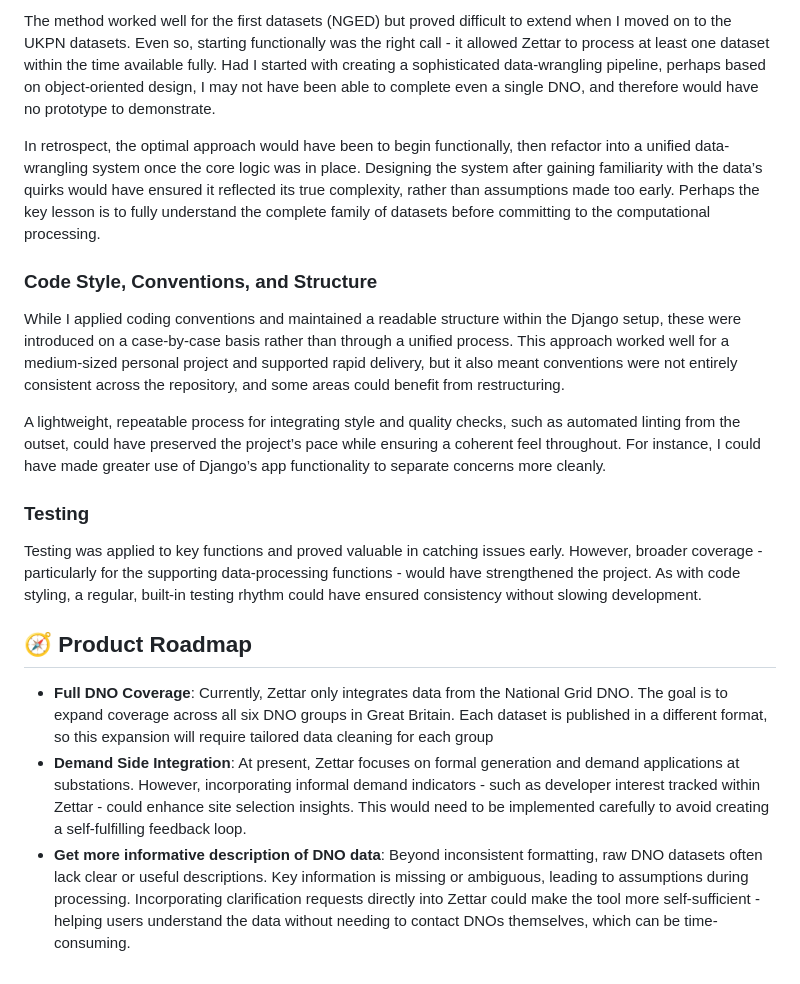
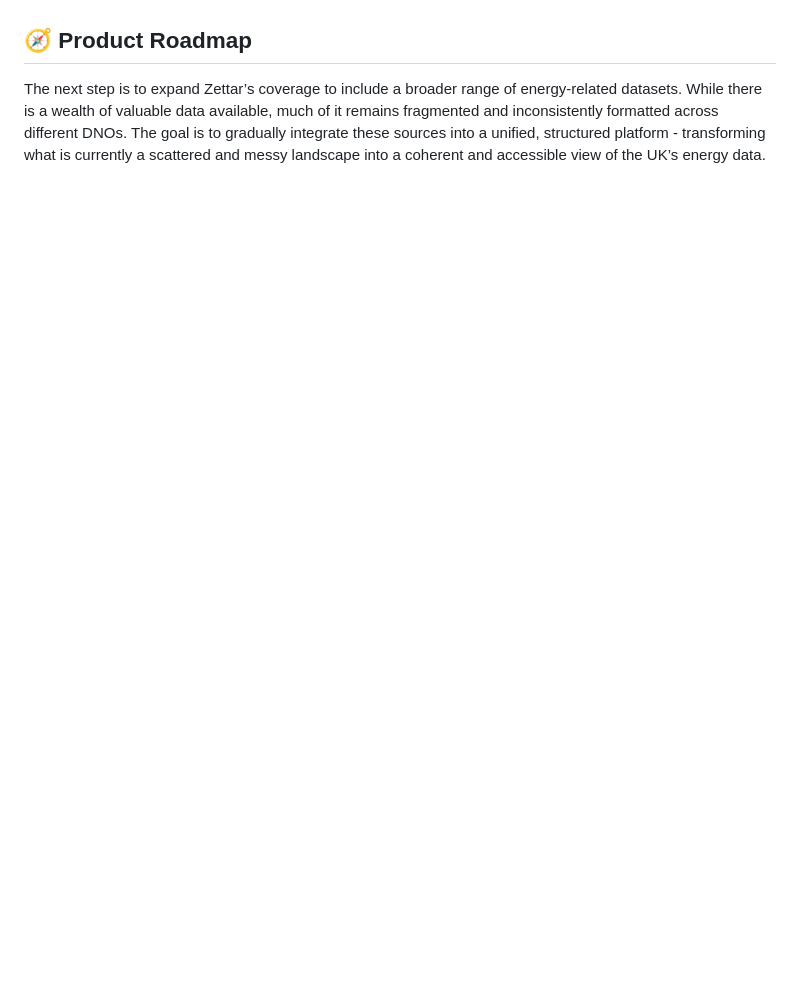
Before and after one commit to HatfieldAlex/Zettar, a Markdown page: docs/README.md, the part around the change printed below. Rendered like a GitHub page; blank space fills up the shorter version.

```diff
--- a/docs/README.md
+++ b/docs/README.md
@@ -102,21 +92,5 @@ Although the dataset was relatively small, it required extensive wrangling due t
 
-The method worked well for the first datasets (NGED) but proved difficult to extend when I moved on to the UKPN datasets. Even so, starting functionally was the right call - it allowed Zettar to process at least one dataset within the time available fully. Had I started with creating a sophisticated data-wrangling pipeline, perhaps based on object-oriented design, I may not have been able to complete even a single DNO, and therefore would have no prototype to demonstrate.
-
-In retrospect, the optimal approach would have been to begin functionally, then refactor into a unified data-wrangling system once the core logic was in place. Designing the system after gaining familiarity with the data’s quirks would have ensured it reflected its true complexity, rather than assumptions made too early. Perhaps the key lesson is to fully understand the complete family of datasets before committing to the computational processing.
-
-
-### Code Style, Conventions, and Structure
-
-While I applied coding conventions and maintained a readable structure within the Django setup, these were introduced on a case-by-case basis rather than through a unified process. This approach worked well for a medium-sized personal project and supported rapid delivery, but it also meant conventions were not entirely consistent across the repository, and some areas could benefit from restructuring.
-
-A lightweight, repeatable process for integrating style and quality checks, such as automated linting from the outset, could have preserved the project’s pace while ensuring a coherent feel throughout. For instance, I could have made greater use of Django’s app functionality to separate concerns more cleanly.
-
-### Testing
-
-Testing was applied to key functions and proved valuable in catching issues early. However, broader coverage - particularly for the supporting data-processing functions - would have strengthened the project. As with code styling, a regular, built-in testing rhythm could have ensured consistency without slowing development.
 
 ## 🧭 Product Roadmap
 
-- **Full DNO Coverage**: Currently, Zettar only integrates data from the National Grid DNO. The goal is to expand coverage across all six DNO groups in Great Britain. Each dataset is published in a different format, so this expansion will require tailored data cleaning for each group
-- **Demand Side Integration**: At present, Zettar focuses on formal generation and demand applications at substations. However, incorporating informal demand indicators - such as developer interest tracked within Zettar - could enhance site selection insights. This would need to be implemented carefully to avoid creating a self-fulfilling feedback loop.
-- **Get more informative description of DNO data**: Beyond inconsistent formatting, raw DNO datasets often lack clear or useful descriptions. Key information is missing or ambiguous, leading to assumptions during processing. Incorporating clarification requests directly into Zettar could make the tool more self-sufficient - helping users understand the data without needing to contact DNOs themselves, which can be time-consuming.
+The next step is to expand Zettar’s coverage to include a broader range of energy-related datasets. While there is a wealth of valuable data available, much of it remains fragmented and inconsistently formatted across different DNOs. The goal is to gradually integrate these sources into a unified, structured platform - transforming what is currently a scattered and messy landscape into a coherent and accessible view of the UK’s energy data.
```
Also changed, not shown: other parts of docs/README.md (+23 -33 lines), docs/images/db_schema_drawSQL.png (deleted), docs/images/zettar_full_page_screenshot.png.
